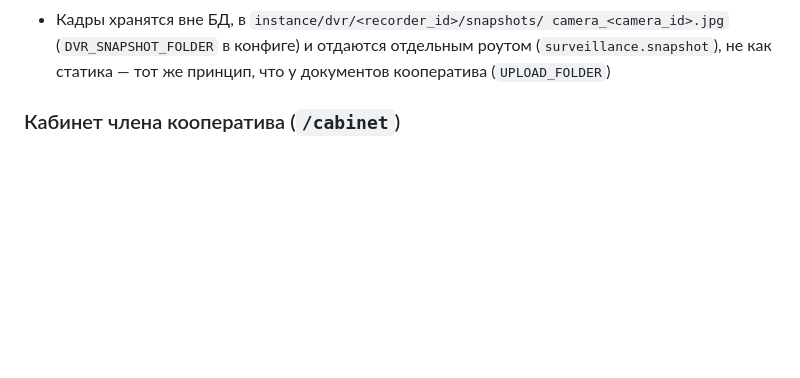
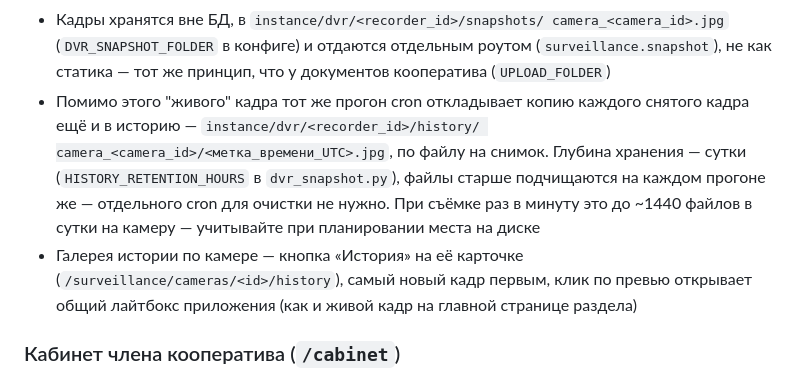
Before and after one commit to snegkin/garage_coop, a Markdown page: README.md, the part around the change. Rendered like a GitHub page; blank space fills up the shorter version.

Commit message:
README: описать историю кадров видеонаблюдения и её галерею
Co-Authored-By: Claude Sonnet 5 <noreply@anthropic.com>
Claude-Session: https://claude.ai/code/session_01G88LuAJbS8iZc7EYqquxKj

```diff
--- a/README.md
+++ b/README.md
@@ -450,6 +450,17 @@ instance/coop.db && python seed.py`, что боевые данные бы ун
   camera_<camera_id>.jpg` (`DVR_SNAPSHOT_FOLDER` в конфиге) и отдаются
   отдельным роутом (`surveillance.snapshot`), не как статика — тот же
   принцип, что у документов кооператива (`UPLOAD_FOLDER`)
+- Помимо этого "живого" кадра тот же прогон cron откладывает копию каждого
+  снятого кадра ещё и в историю — `instance/dvr/<recorder_id>/history/
+  camera_<camera_id>/<метка_времени_UTC>.jpg`, по файлу на снимок. Глубина
+  хранения — сутки (`HISTORY_RETENTION_HOURS` в `dvr_snapshot.py`), файлы
+  старше подчищаются на каждом прогоне же — отдельного cron для очистки не
+  нужно. При съёмке раз в минуту это до ~1440 файлов в сутки на камеру —
+  учитывайте при планировании места на диске
+- Галерея истории по камере — кнопка «История» на её карточке
+  (`/surveillance/cameras/<id>/history`), самый новый кадр первым, клик по
+  превью открывает общий лайтбокс приложения (как и живой кадр на главной
+  странице раздела)
 
 ### Кабинет члена кооператива (`/cabinet`)
 - «Мой профиль» — правка своих контактов (телефоны, email, telegram,
```
